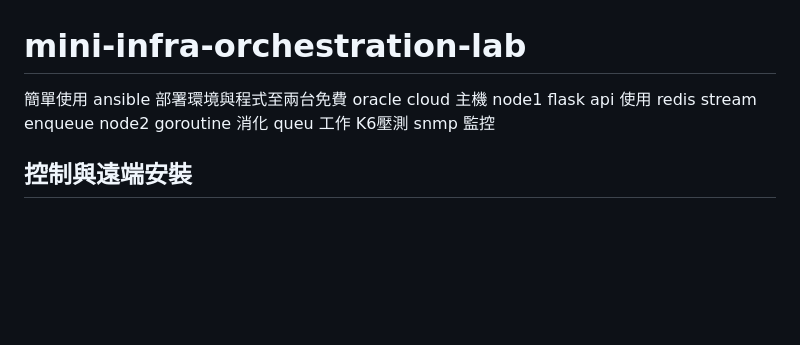
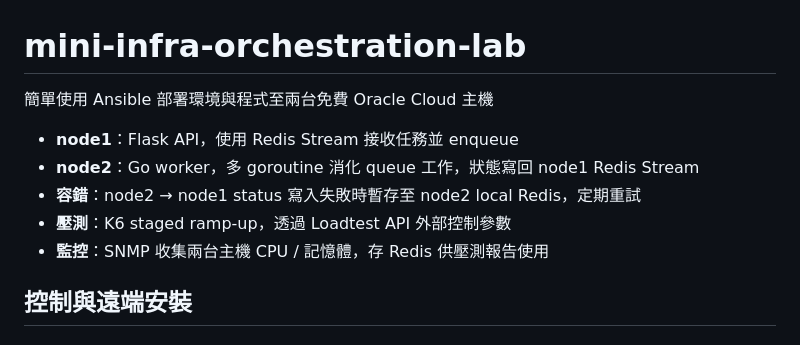
Before and after one commit to a050949359/mini-infra-orchestration-lab, a Markdown page: README.md, the part around the change. GitHub-like rendering; blank space fills up the shorter version.

Commit message:
docs: update README
Co-Authored-By: Claude Sonnet 4.6 <noreply@anthropic.com>

```diff
--- a/README.md
+++ b/README.md
@@ -1,9 +1,12 @@
 # mini-infra-orchestration-lab
-簡單使用 ansible 部署環境與程式至兩台免費 oracle cloud 主機
-node1 flask api 使用 redis stream enqueue
-node2 goroutine 消化 queu 工作
-K6壓測
-snmp 監控
+
+簡單使用 Ansible 部署環境與程式至兩台免費 Oracle Cloud 主機
+
+- **node1**：Flask API，使用 Redis Stream 接收任務並 enqueue
+- **node2**：Go worker，多 goroutine 消化 queue 工作，狀態寫回 node1 Redis Stream
+- **容錯**：node2 → node1 status 寫入失敗時暫存至 node2 local Redis，定期重試
+- **壓測**：K6 staged ramp-up，透過 Loadtest API 外部控制參數
+- **監控**：SNMP 收集兩台主機 CPU / 記憶體，存 Redis 供壓測報告使用
 
 ## 控制與遠端安裝
 
```
